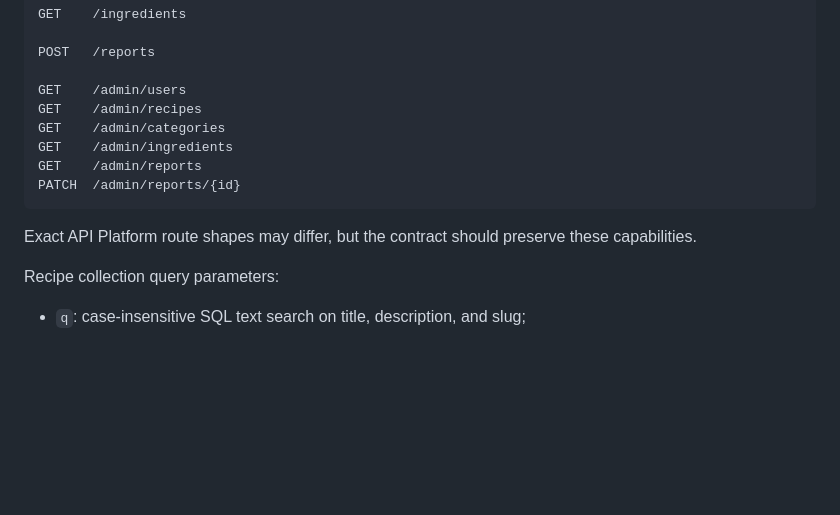
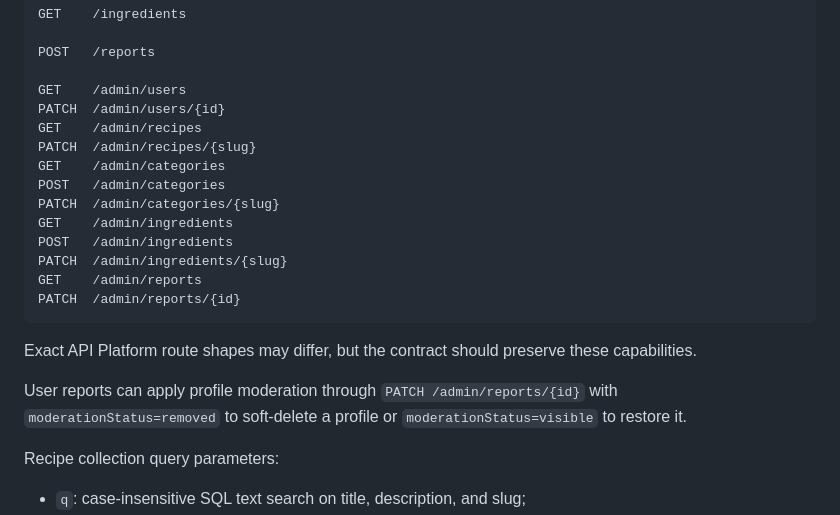
Before and after one commit to hvgochr/whatsinmybar, a Markdown page: docs/specifications.md, the part around the change. Rendered like a GitHub page; blank space fills up the shorter version.

Commit message:
docs: document admin api endpoints

````diff
--- a/docs/specifications.md
+++ b/docs/specifications.md
@@ -500,14 +500,22 @@ GET    /ingredients
 POST   /reports
 
 GET    /admin/users
+PATCH  /admin/users/{id}
 GET    /admin/recipes
+PATCH  /admin/recipes/{slug}
 GET    /admin/categories
+POST   /admin/categories
+PATCH  /admin/categories/{slug}
 GET    /admin/ingredients
+POST   /admin/ingredients
+PATCH  /admin/ingredients/{slug}
 GET    /admin/reports
 PATCH  /admin/reports/{id}
 ```
 
 Exact API Platform route shapes may differ, but the contract should preserve these capabilities.
+
+User reports can apply profile moderation through `PATCH /admin/reports/{id}` with `moderationStatus=removed` to soft-delete a profile or `moderationStatus=visible` to restore it.
 
 Recipe collection query parameters:
 
````
